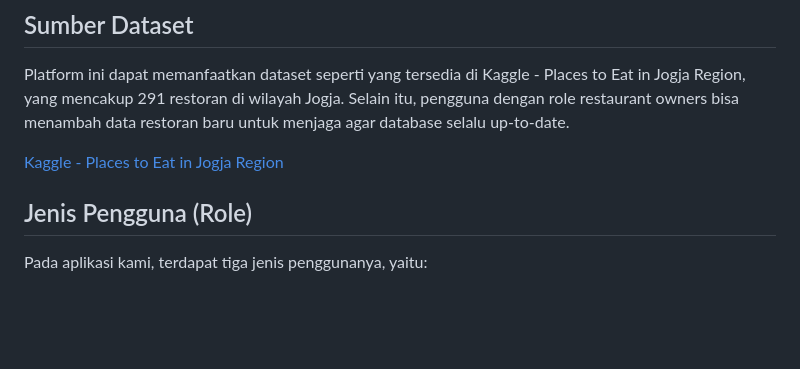
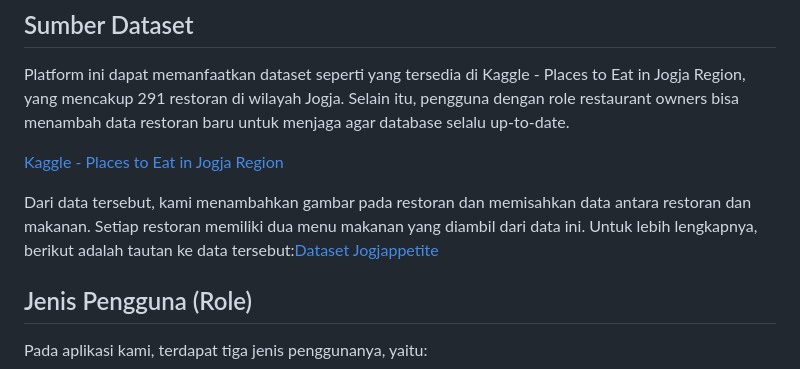
Before and after one commit to Kelompok-C11-PBP-2024-2025/Jogjappetite, a Markdown page: README.md, the part around the change. Drawn GitHub-style; blank space fills up the shorter version.

Commit message:
menambahkan penjelasan sumber dataset

```diff
--- a/README.md
+++ b/README.md
@@ -140,6 +140,7 @@ Platform ini dapat memanfaatkan dataset seperti yang tersedia di Kaggle - Places
 
 [Kaggle - Places to Eat in Jogja Region](https://www.kaggle.com/datasets/yudhaislamisulistya/places-to-eat-in-the-jogja-region?resource=download)
 
+Dari data tersebut, kami menambahkan gambar pada restoran dan memisahkan data antara restoran dan makanan. Setiap restoran memiliki dua menu makanan yang diambil dari data ini. Untuk lebih lengkapnya, berikut adalah tautan ke data tersebut:[Dataset Jogjappetite](https://docs.google.com/spreadsheets/d/e/2PACX-1vSmm_tFaR7Mjc19v8WzGaQu1ucZgURQaRw8eIsE3wdsfRevc6pBAqwhcPczueQg_MxzZozfXB-s16dH/pubhtml)
 
 ## Jenis Pengguna (Role)
 Pada aplikasi kami, terdapat tiga jenis penggunanya, yaitu:
```
